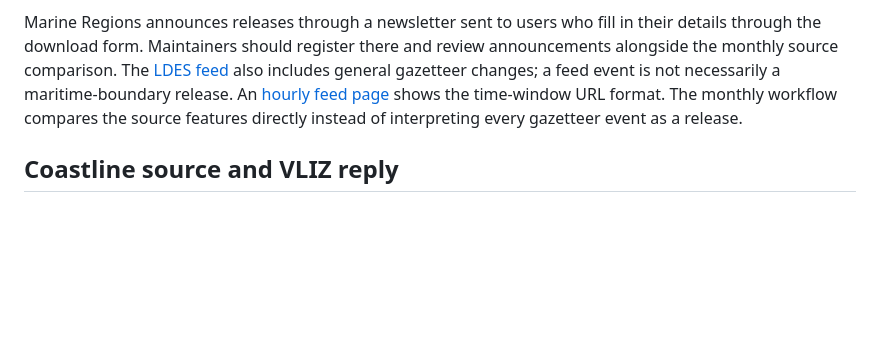
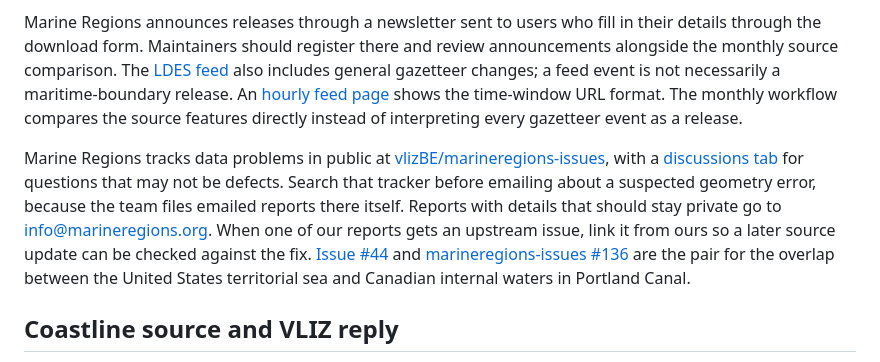
Before and after one commit to openwatersio/maritime-zones, a Markdown page: CONTRIBUTING.md, the part around the change. Drawn GitHub-style; blank space fills up the shorter version.

Commit message:
Point maintainers at the Marine Regions public issue tracker
Marine Regions files emailed data reports in vlizBE/marineregions-issues, so a maintainer who finds a geometry problem should search there before writing to the team, and link the upstream issue from ours so source updates can be checked against the fix.

Co-Authored-By: Claude Fable 5.1 <noreply@anthropic.com>

```diff
--- a/CONTRIBUTING.md
+++ b/CONTRIBUTING.md
@@ -123,6 +123,8 @@ VLIZ confirmed that the proposed monthly load is acceptable. Share the run's act
 
 Marine Regions announces releases through a newsletter sent to users who fill in their details through the download form. Maintainers should register there and review announcements alongside the monthly source comparison. The [LDES feed](https://www.marineregions.org/feed.ttl) also includes general gazetteer changes; a feed event is not necessarily a maritime-boundary release. An [hourly feed page](https://www.marineregions.org/feed.ttl?page=2026-09-30T22%3A00%3A00Z%2F2026-09-30T23%3A00%3A00Z) shows the time-window URL format. The monthly workflow compares the source features directly instead of interpreting every gazetteer event as a release.
 
+Marine Regions tracks data problems in public at [vlizBE/marineregions-issues](https://github.com/vlizBE/marineregions-issues), with a [discussions tab](https://github.com/vlizBE/marineregions-issues/discussions) for questions that may not be defects. Search that tracker before emailing about a suspected geometry error, because the team files emailed reports there itself. Reports with details that should stay private go to info@marineregions.org. When one of our reports gets an upstream issue, link it from ours so a later source update can be checked against the fix. [Issue #44](https://github.com/openwatersio/maritime-zones/issues/44) and [marineregions-issues #136](https://github.com/vlizBE/marineregions-issues/issues/136) are the pair for the overlap between the United States territorial sea and Canadian internal waters in Portland Canal.
+
 ## Coastline source and VLIZ reply
 
 Coastlines use the updated World Countries Geodatabase served as `MarineRegions:worldcountries_esri_2014`. Britt Lonneville of the Marine Regions team identified it as the normal-baseline source used for maritime-zone calculations and supplied this citation:
```
